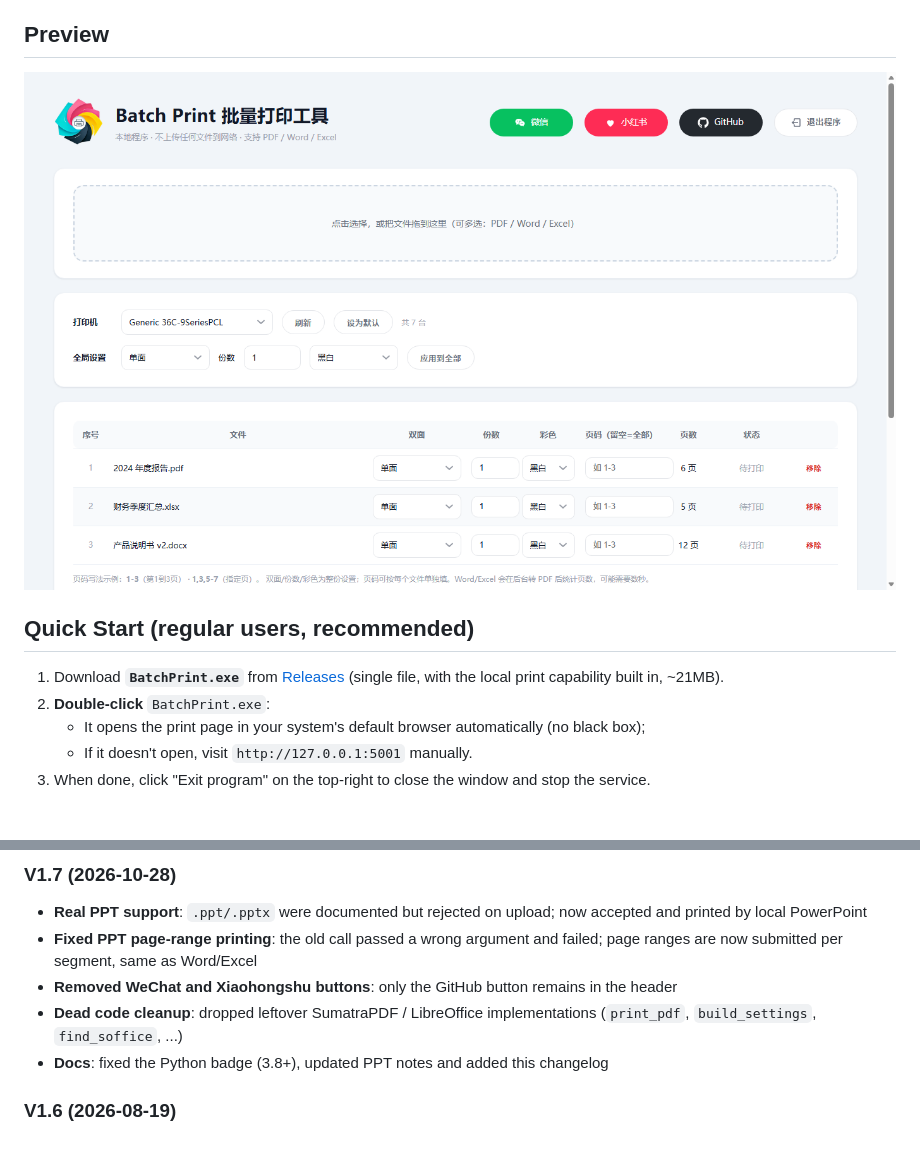
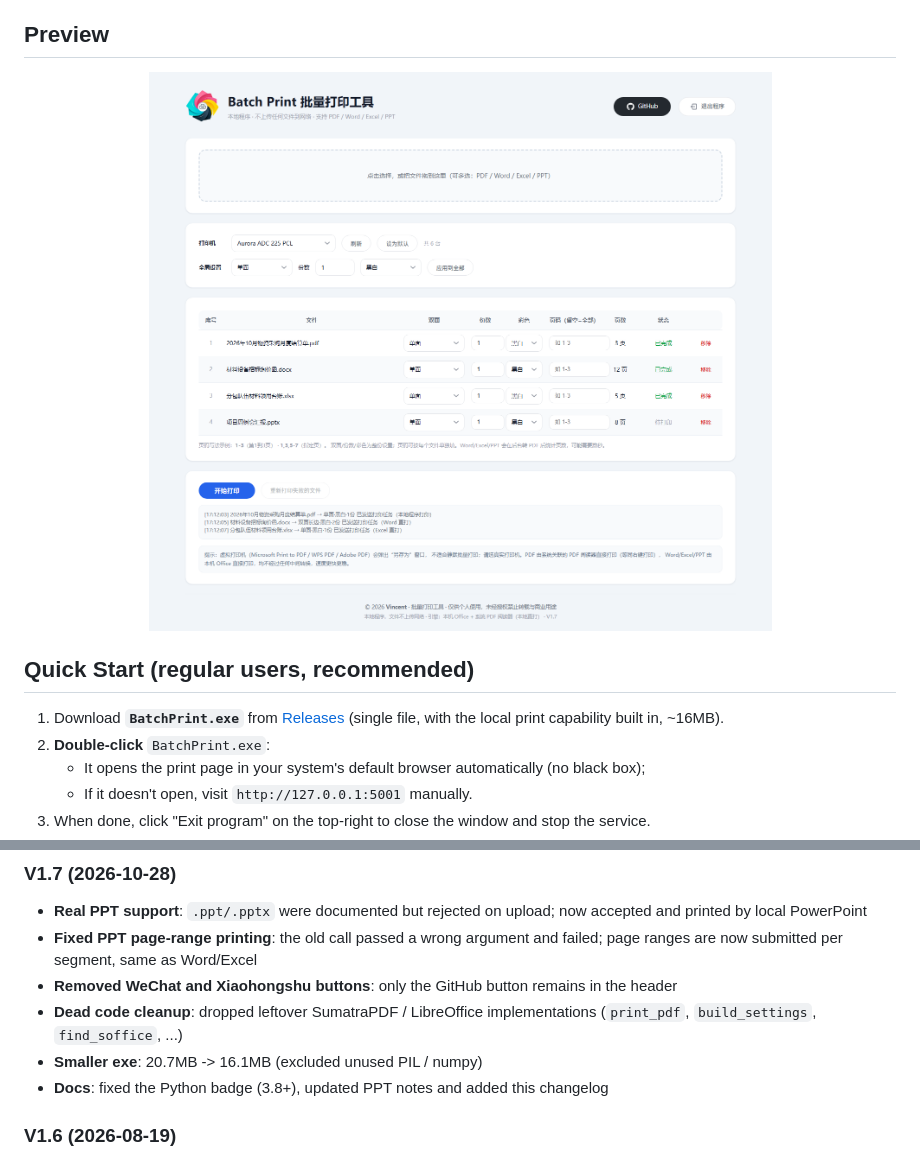
Before and after one commit to tsinghuaking/Batch-Print, a Markdown page: README_en.md, 2 parts joined by grey strips. GitHub-like rendering; pictures changed too: docs/preview.png; blank space fills up the shorter version.

```diff
--- a/README_en.md
+++ b/README_en.md
@@ -49,7 +49,7 @@ Key features:
 ## Quick Start (regular users, recommended)
 
 1. Download **`BatchPrint.exe`** from [Releases](https://github.com/tsinghuaking/Batch-Print/releases)
-   (single file, with the local print capability built in, ~21MB).
+   (single file, with the local print capability built in, ~16MB).
 2. **Double-click** `BatchPrint.exe`:
    - It opens the print page in your system's default browser automatically (no black box);
    - If it doesn't open, visit `http://127.0.0.1:5001` manually.
@@ -136,6 +136,7 @@ They are temporarily stored in `%USERPROFILE%/.batch_print/uploads/` and are not
 - **Fixed PPT page-range printing**: the old call passed a wrong argument and failed; page ranges are now submitted per segment, same as Word/Excel
 - **Removed WeChat and Xiaohongshu buttons**: only the GitHub button remains in the header
 - **Dead code cleanup**: dropped leftover SumatraPDF / LibreOffice implementations (`print_pdf`, `build_settings`, `find_soffice`, ...)
+- **Smaller exe**: 20.7MB -> 16.1MB (excluded unused PIL / numpy)
 - **Docs**: fixed the Python badge (3.8+), updated PPT notes and added this changelog
 
 ### V1.6 (2026-08-19)
```
Also changed, not shown: other parts of README_en.md (+1 -1 lines), README.md (+3 -2 lines), 1 other file.
